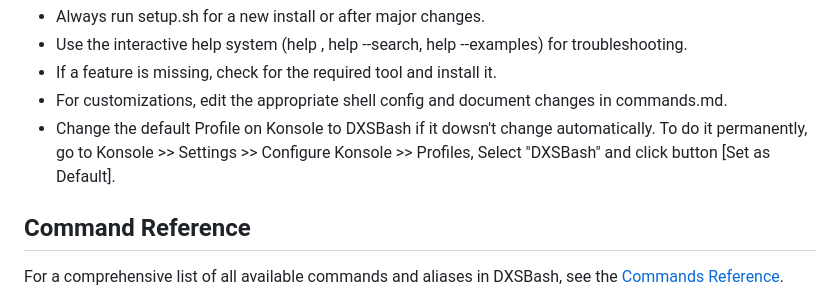
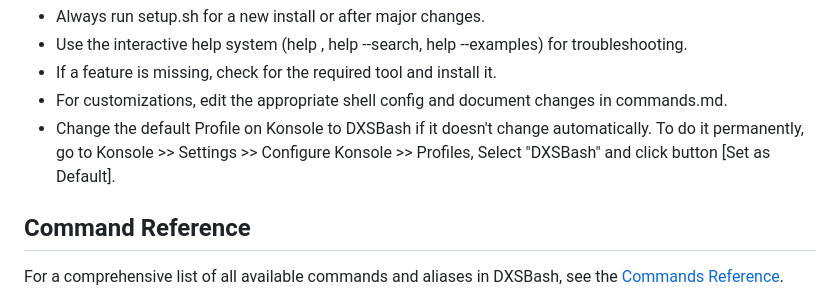
Before and after one commit to digitalxs/dxsbash, a Markdown page: README.md, the part around the change. GitHub-like rendering.

Commit message:
Update README.md
Signed-off-by: Luis Miguel P. Freitas <37273297+digitalxs@users.noreply.github.com>

```diff
--- a/README.md
+++ b/README.md
@@ -26,7 +26,7 @@ Tested extensively on Debian 13. Please test on any system and send e-mail with
 - Use the interactive help system (help <topic>, help --search, help --examples) for troubleshooting.
 - If a feature is missing, check for the required tool and install it.
 - For customizations, edit the appropriate shell config and document changes in commands.md.
-- Change the default Profile on Konsole to DXSBash if it dowsn't change automatically. To do it permanently, go to Konsole >> Settings >> Configure Konsole >> Profiles, Select "DXSBash" and click button [Set as Default].
+- Change the default Profile on Konsole to DXSBash if it doesn't change automatically. To do it permanently, go to Konsole >> Settings >> Configure Konsole >> Profiles, Select "DXSBash" and click button [Set as Default].
 
 ## Command Reference
 
```
